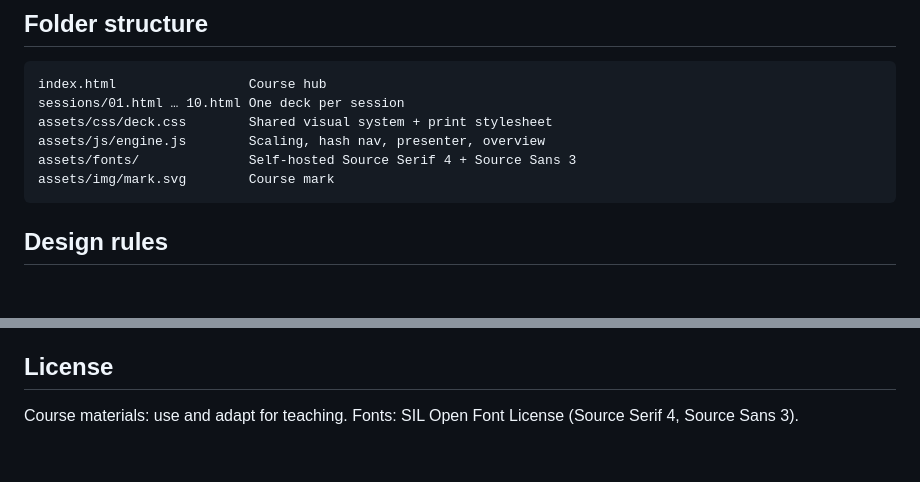
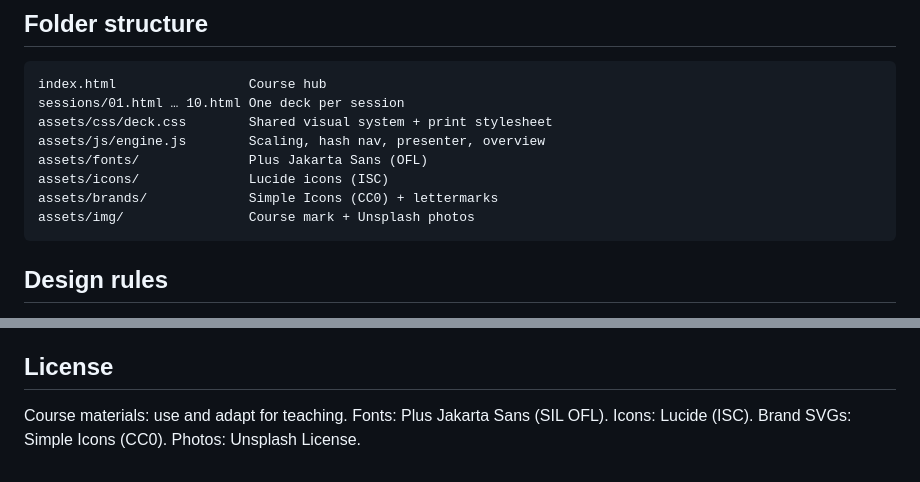
Before and after one commit to RandyBrilliant/digital-business, a Markdown page: README.md, 2 parts joined by grey strips. Drawn GitHub-style; blank space fills up the shorter version.

Commit message:
Document local fonts, icons, and brand marks
Co-authored-by: randybrilliant68 <randybrilliant68@gmail.com>

````diff
--- a/README.md
+++ b/README.md
@@ -50,8 +50,10 @@ index.html                 Course hub
 sessions/01.html … 10.html One deck per session
 assets/css/deck.css        Shared visual system + print stylesheet
 assets/js/engine.js        Scaling, hash nav, presenter, overview
-assets/fonts/              Self-hosted Source Serif 4 + Source Sans 3
-assets/img/mark.svg        Course mark
+assets/fonts/              Plus Jakarta Sans (OFL)
+assets/icons/              Lucide icons (ISC)
+assets/brands/             Simple Icons (CC0) + lettermarks
+assets/img/                Course mark + Unsplash photos
 ```
 
 ## Design rules
@@ -98,4 +100,4 @@ assets/img/mark.svg        Course mark
 
 ## License
 
-Course materials: use and adapt for teaching. Fonts: SIL Open Font License (Source Serif 4, Source Sans 3).
+Course materials: use and adapt for teaching. Fonts: Plus Jakarta Sans (SIL OFL). Icons: Lucide (ISC). Brand SVGs: Simple Icons (CC0). Photos: Unsplash License.
````
